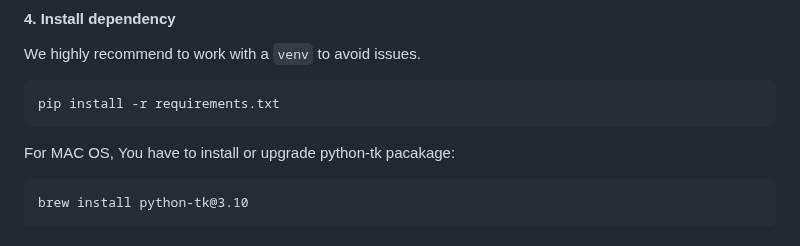
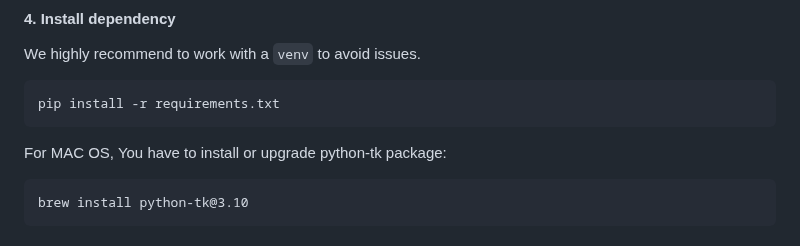
Before and after one commit to hacksider/Deep-Live-Cam, a Markdown page: README.md, the part around the change. Drawn GitHub-style.

Commit message:
Fix spelling 'package'

````diff
--- a/README.md
+++ b/README.md
@@ -33,7 +33,7 @@ We highly recommend to work with a  `venv`  to avoid issues.
 ```
 pip install -r requirements.txt
 ```
-For MAC OS, You have to install or upgrade python-tk pacakage:
+For MAC OS, You have to install or upgrade python-tk package:
 ```
 brew install python-tk@3.10
 ```
````
